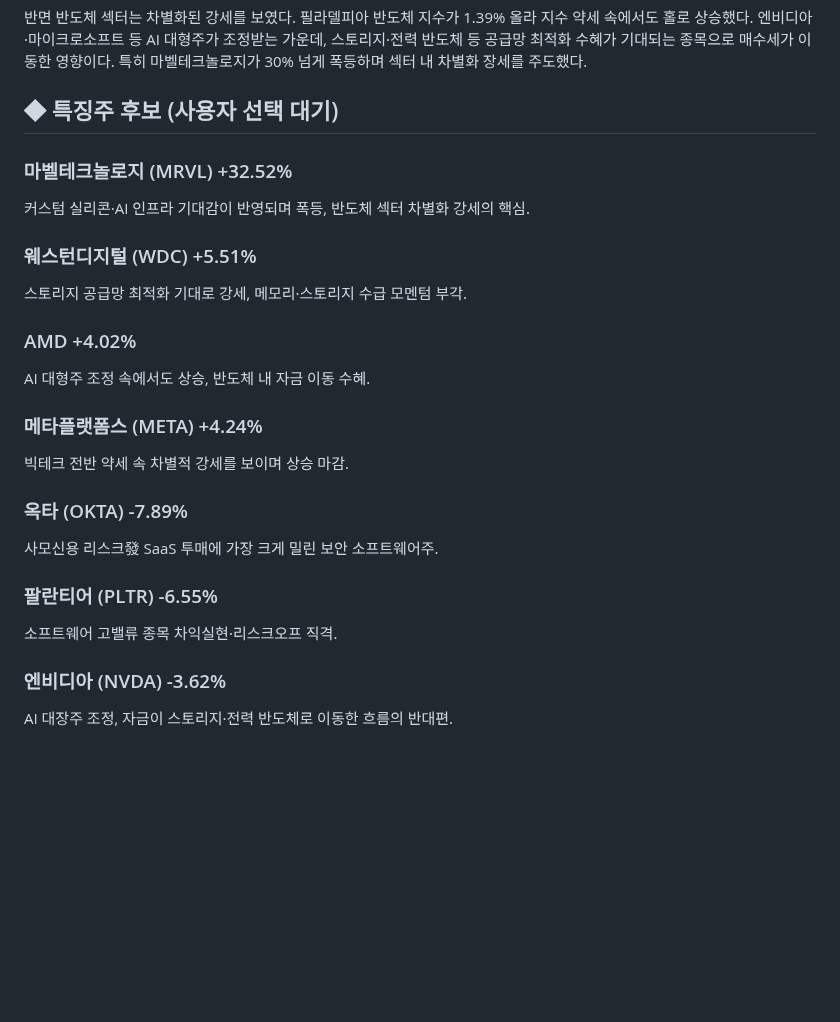
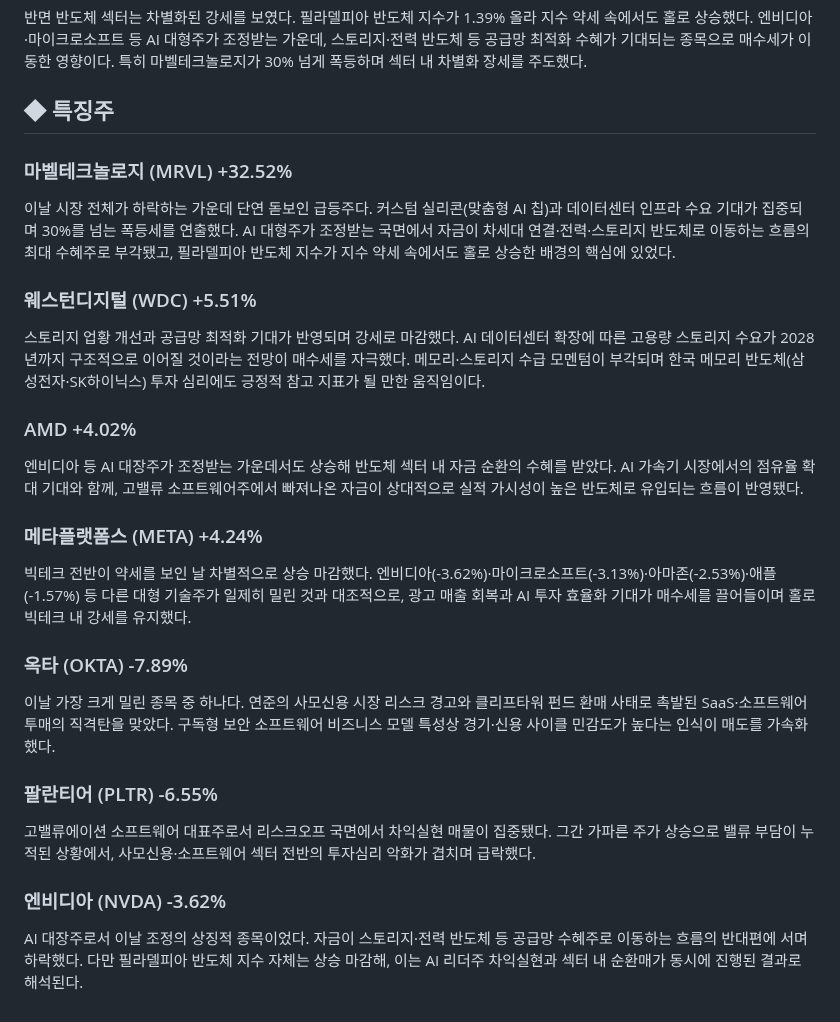
Before and after one commit to minabae-5723/reverent-dashboard, a Markdown page: market/2026-06-04.md, the part around the change. Rendered like a GitHub page; blank space fills up the shorter version.

Commit message:
Morning market: 2026-06-04 (auto, Phase 2 final)
Co-Authored-By: Claude Opus 4.8 (1M context) <noreply@anthropic.com>

```diff
--- a/market/2026-06-04.md
+++ b/market/2026-06-04.md
@@ -26,25 +26,25 @@
 
 반면 반도체 섹터는 차별화된 강세를 보였다. 필라델피아 반도체 지수가 1.39% 올라 지수 약세 속에서도 홀로 상승했다. 엔비디아·마이크로소프트 등 AI 대형주가 조정받는 가운데, 스토리지·전력 반도체 등 공급망 최적화 수혜가 기대되는 종목으로 매수세가 이동한 영향이다. 특히 마벨테크놀로지가 30% 넘게 폭등하며 섹터 내 차별화 장세를 주도했다.
 
-## ◆ 특징주 후보 (사용자 선택 대기)
+## ◆ 특징주
 
 ### 마벨테크놀로지 (MRVL) +32.52%
-커스텀 실리콘·AI 인프라 기대감이 반영되며 폭등, 반도체 섹터 차별화 강세의 핵심.
+이날 시장 전체가 하락하는 가운데 단연 돋보인 급등주다. 커스텀 실리콘(맞춤형 AI 칩)과 데이터센터 인프라 수요 기대가 집중되며 30%를 넘는 폭등세를 연출했다. AI 대형주가 조정받는 국면에서 자금이 차세대 연결·전력·스토리지 반도체로 이동하는 흐름의 최대 수혜주로 부각됐고, 필라델피아 반도체 지수가 지수 약세 속에서도 홀로 상승한 배경의 핵심에 있었다.
 
 ### 웨스턴디지털 (WDC) +5.51%
-스토리지 공급망 최적화 기대로 강세, 메모리·스토리지 수급 모멘텀 부각.
+스토리지 업황 개선과 공급망 최적화 기대가 반영되며 강세로 마감했다. AI 데이터센터 확장에 따른 고용량 스토리지 수요가 2028년까지 구조적으로 이어질 것이라는 전망이 매수세를 자극했다. 메모리·스토리지 수급 모멘텀이 부각되며 한국 메모리 반도체(삼성전자·SK하이닉스) 투자 심리에도 긍정적 참고 지표가 될 만한 움직임이다.
 
 ### AMD +4.02%
-AI 대형주 조정 속에서도 상승, 반도체 내 자금 이동 수혜.
+엔비디아 등 AI 대장주가 조정받는 가운데서도 상승해 반도체 섹터 내 자금 순환의 수혜를 받았다. AI 가속기 시장에서의 점유율 확대 기대와 함께, 고밸류 소프트웨어주에서 빠져나온 자금이 상대적으로 실적 가시성이 높은 반도체로 유입되는 흐름이 반영됐다.
 
 ### 메타플랫폼스 (META) +4.24%
-빅테크 전반 약세 속 차별적 강세를 보이며 상승 마감.
+빅테크 전반이 약세를 보인 날 차별적으로 상승 마감했다. 엔비디아(-3.62%)·마이크로소프트(-3.13%)·아마존(-2.53%)·애플(-1.57%) 등 다른 대형 기술주가 일제히 밀린 것과 대조적으로, 광고 매출 회복과 AI 투자 효율화 기대가 매수세를 끌어들이며 홀로 빅테크 내 강세를 유지했다.
 
 ### 옥타 (OKTA) -7.89%
-사모신용 리스크發 SaaS 투매에 가장 크게 밀린 보안 소프트웨어주.
+이날 가장 크게 밀린 종목 중 하나다. 연준의 사모신용 시장 리스크 경고와 클리프타워 펀드 환매 사태로 촉발된 SaaS·소프트웨어 투매의 직격탄을 맞았다. 구독형 보안 소프트웨어 비즈니스 모델 특성상 경기·신용 사이클 민감도가 높다는 인식이 매도를 가속화했다.
 
 ### 팔란티어 (PLTR) -6.55%
-소프트웨어 고밸류 종목 차익실현·리스크오프 직격.
+고밸류에이션 소프트웨어 대표주로서 리스크오프 국면에서 차익실현 매물이 집중됐다. 그간 가파른 주가 상승으로 밸류 부담이 누적된 상황에서, 사모신용·소프트웨어 섹터 전반의 투자심리 악화가 겹치며 급락했다.
 
 ### 엔비디아 (NVDA) -3.62%
-AI 대장주 조정, 자금이 스토리지·전력 반도체로 이동한 흐름의 반대편.
+AI 대장주로서 이날 조정의 상징적 종목이었다. 자금이 스토리지·전력 반도체 등 공급망 수혜주로 이동하는 흐름의 반대편에 서며 하락했다. 다만 필라델피아 반도체 지수 자체는 상승 마감해, 이는 AI 리더주 차익실현과 섹터 내 순환매가 동시에 진행된 결과로 해석된다.
```
